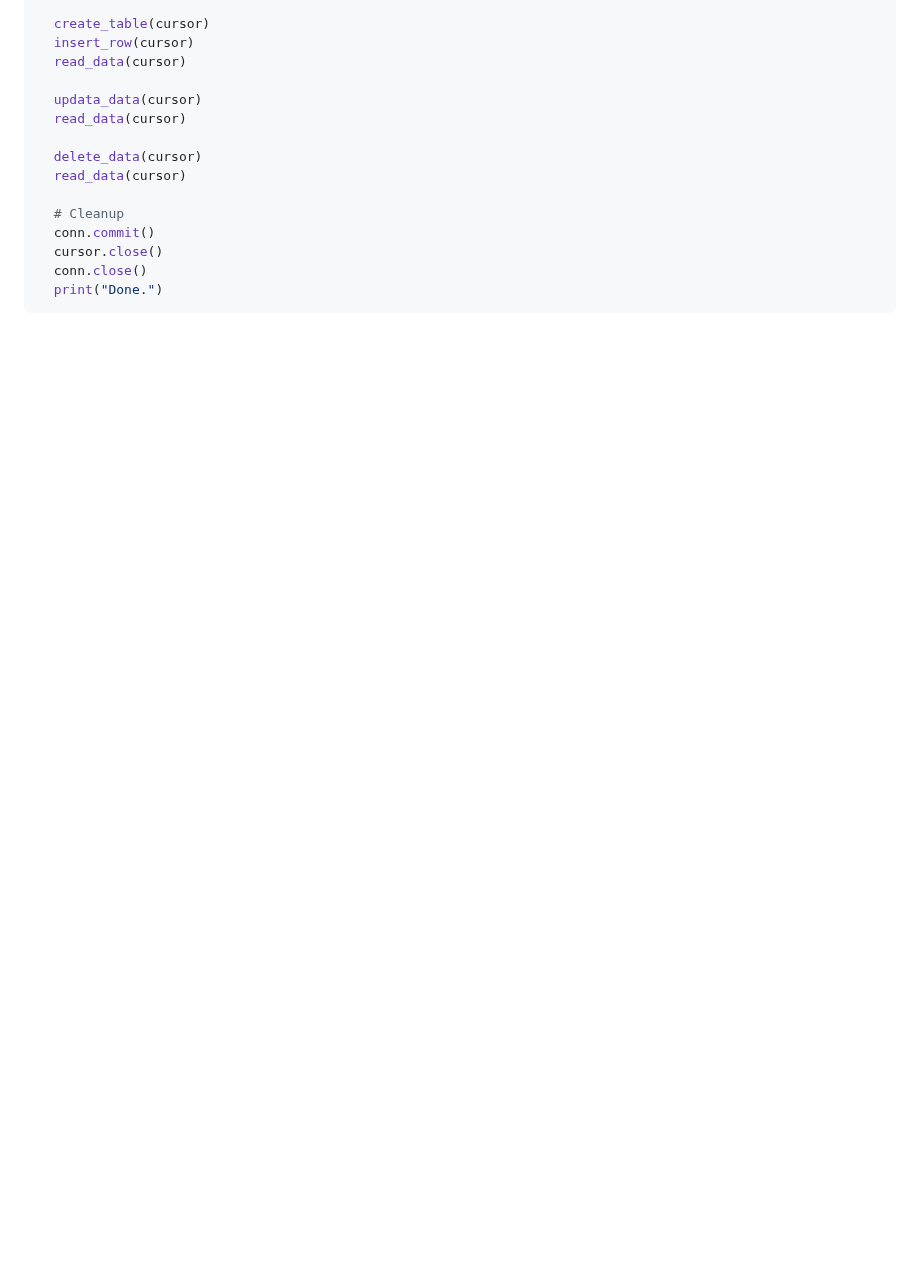
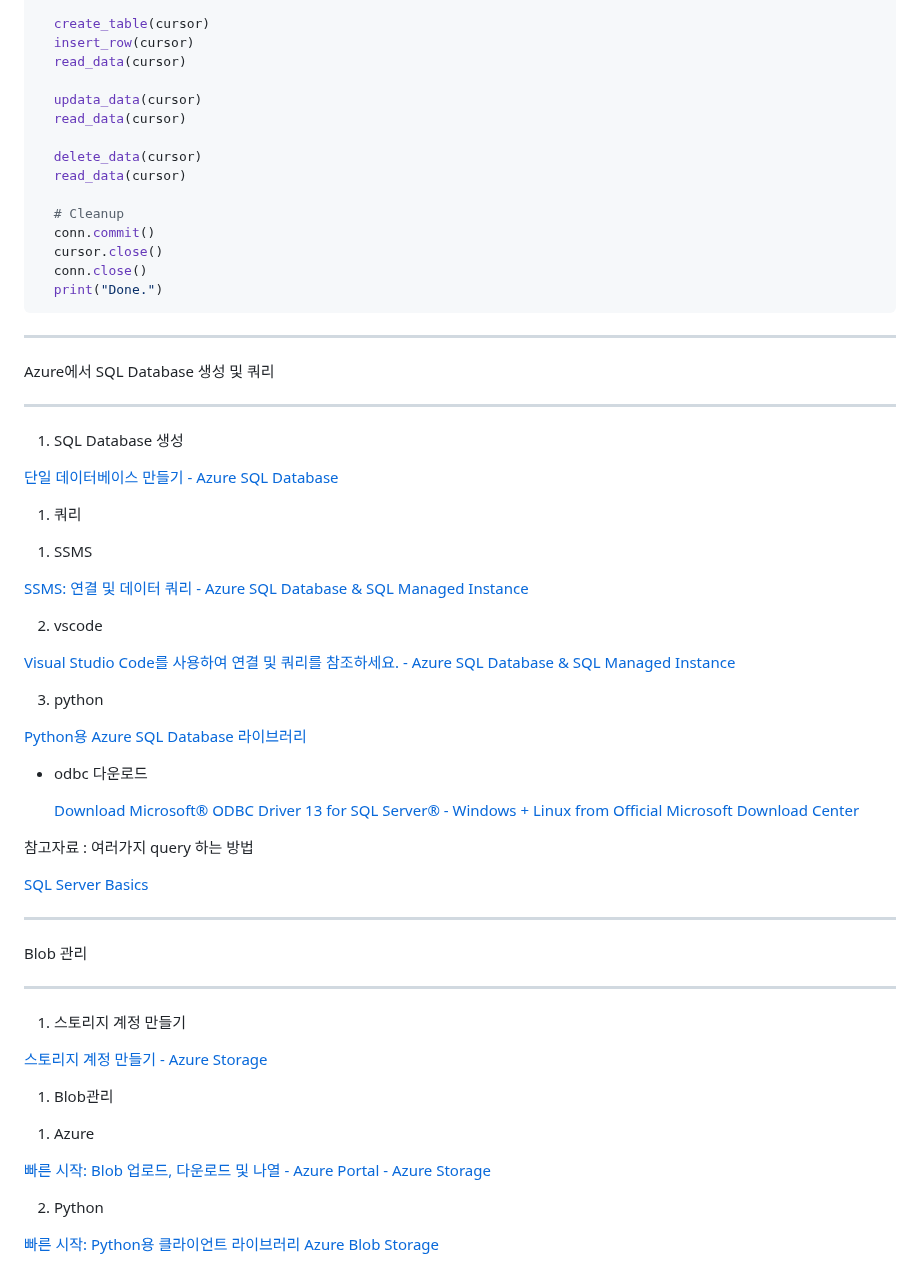
Before and after one commit to parkie0517/SKT-FLYAI-Archiving, a Markdown page: Week_06/Day4/README.md, the part around the change. GitHub-like rendering; blank space fills up the shorter version.

````diff
--- a/Week_06/Day4/README.md
+++ b/Week_06/Day4/README.md
@@ -184,3 +184,57 @@ else:
   conn.close()
   print("Done.")
 ```
+
+
+---
+
+Azure에서 SQL Database 생성 및 쿼리
+
+---
+
+1. SQL Database 생성
+
+[단일 데이터베이스 만들기 - Azure SQL Database](https://learn.microsoft.com/ko-kr/azure/azure-sql/database/single-database-create-quickstart?view=azuresql&tabs=azure-portal)
+
+1. 쿼리
+
+1) SSMS
+
+[SSMS: 연결 및 데이터 쿼리 - Azure SQL Database & SQL Managed Instance](https://learn.microsoft.com/ko-kr/azure/azure-sql/database/connect-query-ssms?view=azuresql)
+
+2) vscode
+
+[Visual Studio Code를 사용하여 연결 및 쿼리를 참조하세요. - Azure SQL Database & SQL Managed Instance](https://learn.microsoft.com/ko-kr/azure/azure-sql/database/connect-query-vscode?view=azuresql)
+
+3) python
+
+[Python용 Azure SQL Database 라이브러리](https://learn.microsoft.com/ko-kr/python/api/overview/azure/sql?view=azure-python)
+
+- odbc 다운로드
+
+    [Download Microsoft® ODBC Driver 13 for SQL Server® - Windows + Linux from Official Microsoft Download Center](https://www.microsoft.com/ko-kr/download/confirmation.aspx?id=50420)
+
+
+참고자료 : 여러가지 query 하는 방법
+
+[SQL Server Basics](https://www.sqlservertutorial.net/sql-server-basics/)
+
+---
+
+Blob 관리
+
+---
+
+1. 스토리지 계정 만들기
+
+[스토리지 계정 만들기 - Azure Storage](https://learn.microsoft.com/ko-kr/azure/storage/common/storage-account-create?tabs=azure-portal)
+
+1. Blob관리
+
+1) Azure
+
+[빠른 시작: Blob 업로드, 다운로드 및 나열 - Azure Portal - Azure Storage](https://learn.microsoft.com/ko-kr/azure/storage/blobs/storage-quickstart-blobs-portal)
+
+2) Python
+
+[빠른 시작: Python용 클라이언트 라이브러리 Azure Blob Storage](https://learn.microsoft.com/ko-kr/azure/storage/blobs/storage-quickstart-blobs-python?tabs=managed-identity%2Croles-azure-portal%2Csign-in-azure-cli)
````
